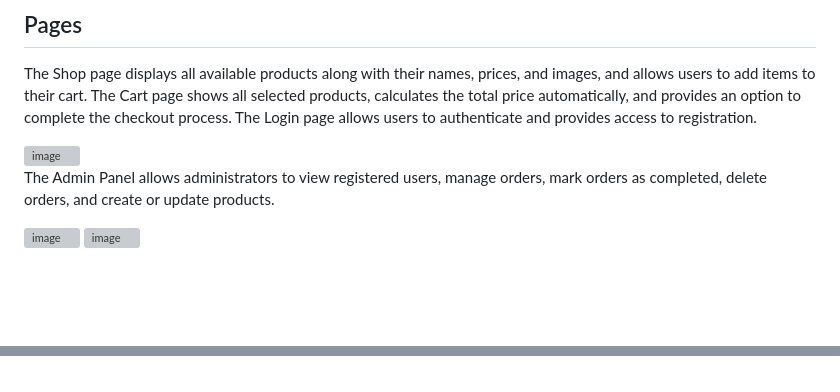
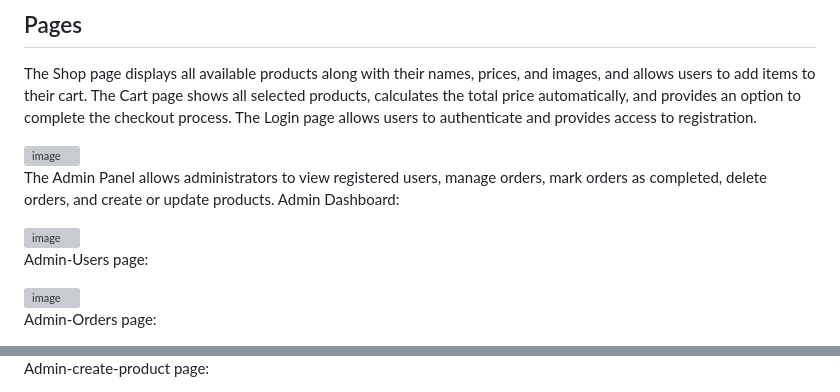
Before and after one commit to PetarPetrov24/Flask_Ecommerce_Mini, a Markdown page: README.md, 2 parts joined by grey strips. Drawn GitHub-style; blank space fills up the shorter version; grey boxes are pictures that could not be loaded.

```diff
--- a/README.md
+++ b/README.md
@@ -25,9 +25,13 @@ The Shop page displays all available products along with their names, prices, an
 <img width="1919" height="910" alt="image" src="https://github.com/user-attachments/assets/dfc64859-c1f0-4ba2-a18d-0a851476719b" />
 
 The Admin Panel allows administrators to view registered users, manage orders, mark orders as completed, delete orders, and create or update products.
+Admin Dashboard:
 
 <img width="1916" height="905" alt="image" src="https://github.com/user-attachments/assets/a8204fcd-3dad-4476-be0a-0d9ba1308337" />
 
+Admin-Users page:
+
 <img width="1119" height="211" alt="image" src="https://github.com/user-attachments/assets/03962718-6da3-4d13-9f50-3a796ff8ea5b" />
 
+Admin-Orders page:
 
@@ -34,2 +39,3 @@ The Admin Panel allows administrators to view registered users, manage orders, m
 
+Admin-create-product page:
 
```
Also changed, not shown: other parts of README.md (+2 -2 lines).
